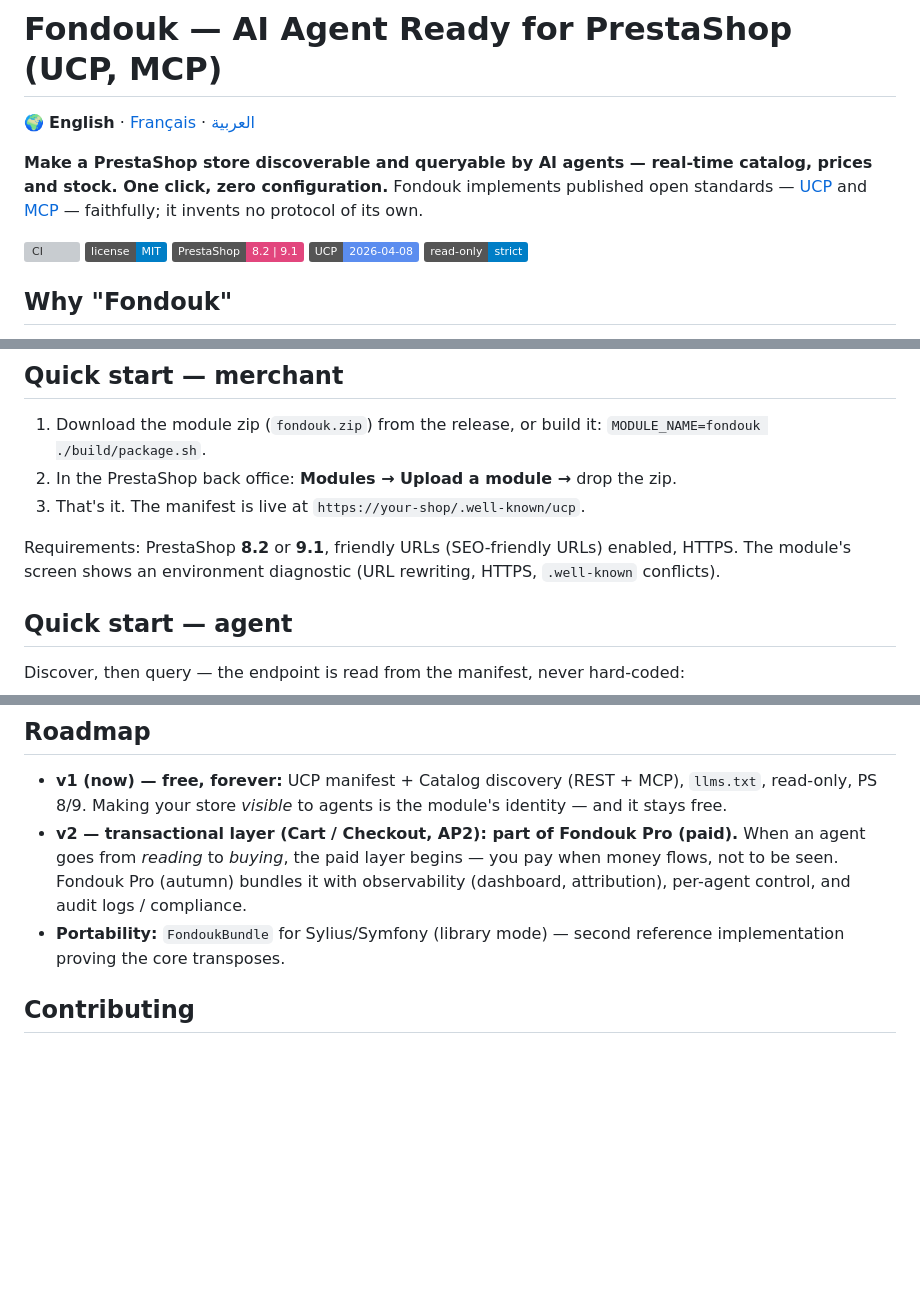
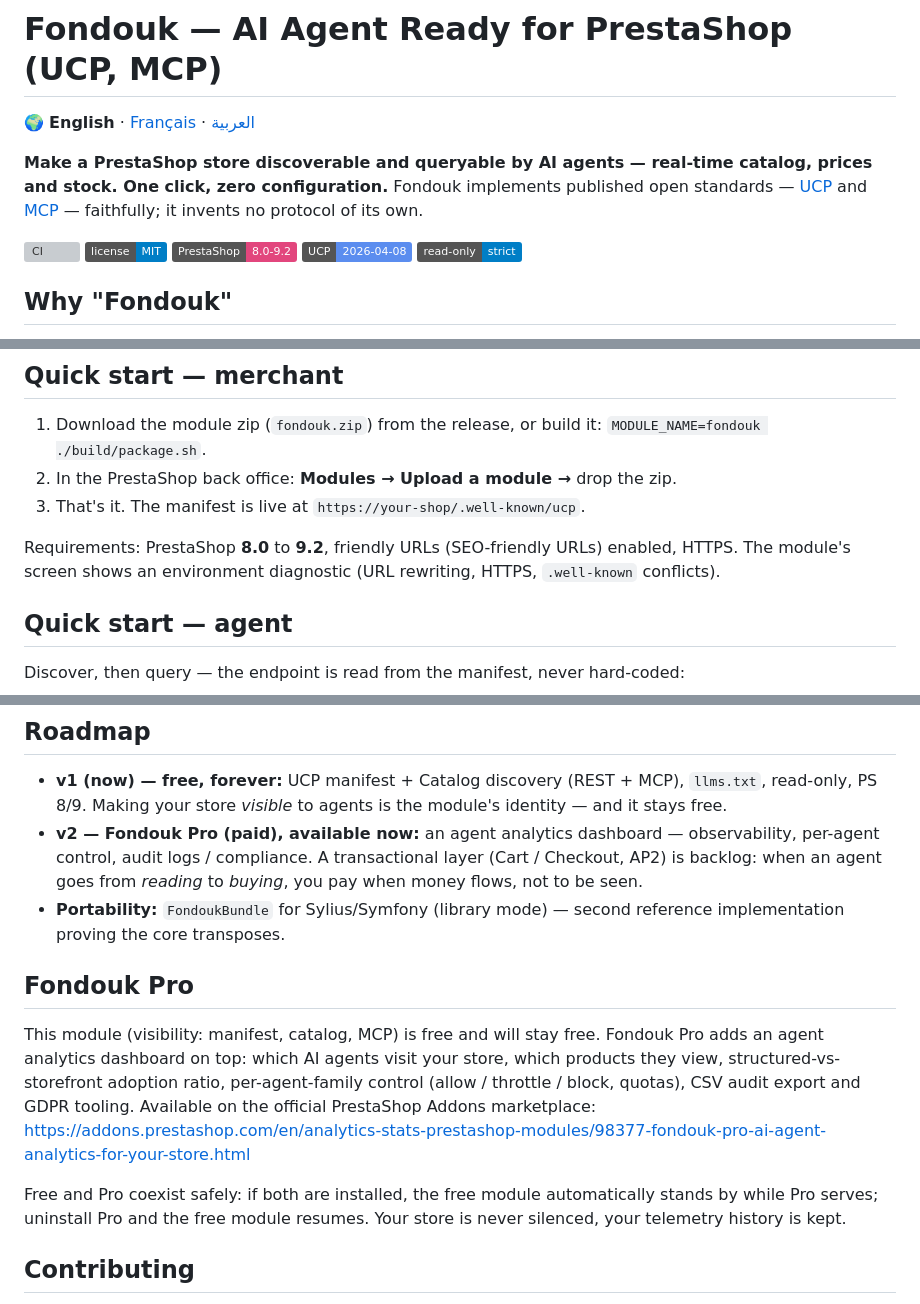
Before and after one commit to fondouk-dev/fondouk, a Markdown page: README.md, 3 parts joined by grey strips. Drawn GitHub-style; badges without logos; blank space fills up the shorter version; grey boxes are pictures that could not be loaded.

```diff
--- a/README.md
+++ b/README.md
@@ -6,7 +6,7 @@
 
 [![CI](https://github.com/fondouk-dev/fondouk/actions/workflows/ci.yml/badge.svg)](https://github.com/fondouk-dev/fondouk/actions/workflows/ci.yml)
 ![license](https://img.shields.io/badge/license-MIT-blue)
-![prestashop](https://img.shields.io/badge/PrestaShop-8.2%20%7C%209.1-e2467d)
+![prestashop](https://img.shields.io/badge/PrestaShop-8.0--9.2-e2467d)
 ![ucp](https://img.shields.io/badge/UCP-2026--04--08-5b8def)
 ![status](https://img.shields.io/badge/read--only-strict-informational)
 
@@ -33,7 +33,7 @@ There is a paid companion, **Fondouk Pro** (agent dashboard + per-agent control)
 2. In the PrestaShop back office: **Modules → Upload a module →** drop the zip.
 3. That's it. The manifest is live at `https://your-shop/.well-known/ucp`.
 
-Requirements: PrestaShop **8.2** or **9.1**, friendly URLs (SEO-friendly URLs) enabled, HTTPS. The module's screen shows an environment diagnostic (URL rewriting, HTTPS, `.well-known` conflicts).
+Requirements: PrestaShop **8.0** to **9.2**, friendly URLs (SEO-friendly URLs) enabled, HTTPS. The module's screen shows an environment diagnostic (URL rewriting, HTTPS, `.well-known` conflicts).
 
 ## Quick start — agent
 
@@ -88,8 +88,14 @@ Fondouk is also a **copyable playbook** for making *any* commerce platform reada
 ## Roadmap
 
 - **v1 (now) — free, forever:** UCP manifest + Catalog discovery (REST + MCP), `llms.txt`, read-only, PS 8/9. Making your store *visible* to agents is the module's identity — and it stays free.
-- **v2 — transactional layer (Cart / Checkout, AP2): part of Fondouk Pro (paid).** When an agent goes from *reading* to *buying*, the paid layer begins — you pay when money flows, not to be seen. Fondouk Pro (autumn) bundles it with observability (dashboard, attribution), per-agent control, and audit logs / compliance.
+- **v2 — Fondouk Pro (paid), available now:** an agent analytics dashboard — observability, per-agent control, audit logs / compliance. A transactional layer (Cart / Checkout, AP2) is backlog: when an agent goes from *reading* to *buying*, you pay when money flows, not to be seen.
 - **Portability:** `FondoukBundle` for Sylius/Symfony (library mode) — second reference implementation proving the core transposes.
+
+## Fondouk Pro
+
+This module (visibility: manifest, catalog, MCP) is free and will stay free. Fondouk Pro adds an agent analytics dashboard on top: which AI agents visit your store, which products they view, structured-vs-storefront adoption ratio, per-agent-family control (allow / throttle / block, quotas), CSV audit export and GDPR tooling. Available on the official PrestaShop Addons marketplace: https://addons.prestashop.com/en/analytics-stats-prestashop-modules/98377-fondouk-pro-ai-agent-analytics-for-your-store.html
+
+Free and Pro coexist safely: if both are installed, the free module automatically stands by while Pro serves; uninstall Pro and the free module resumes. Your store is never silenced, your telemetry history is kept.
 
 ## Contributing
 
```
Also changed, not shown: README.ar.md (+9 -3 lines), README.fr.md (+9 -3 lines).
